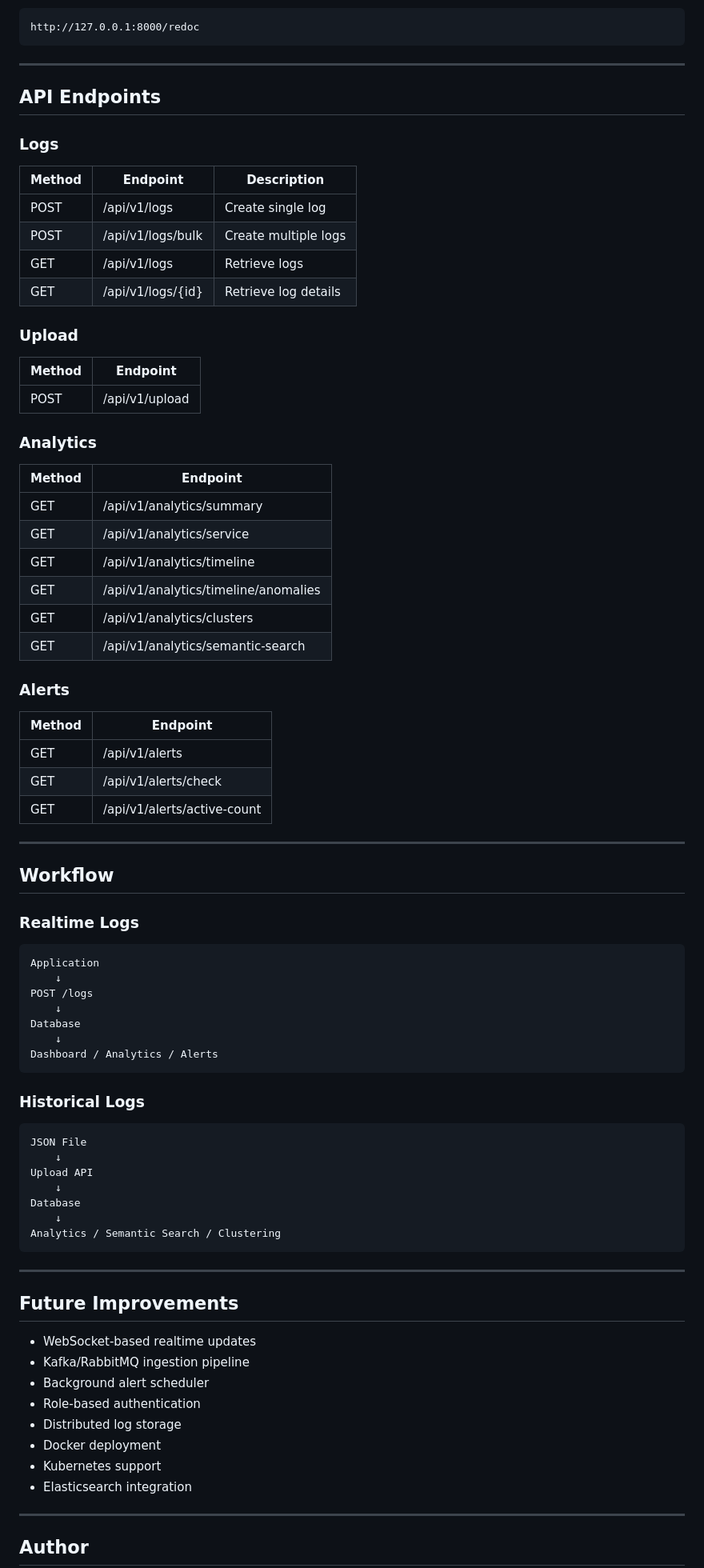
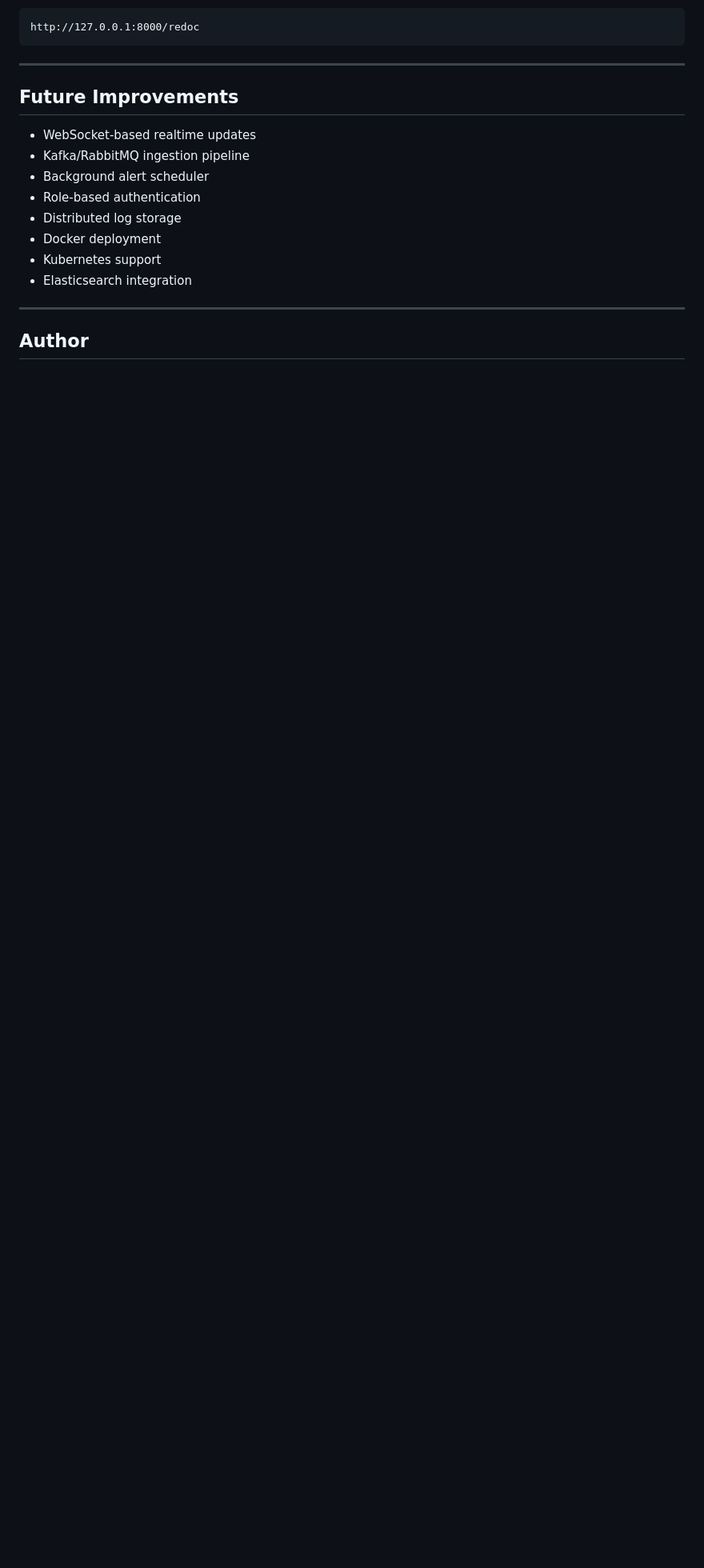
Before and after one commit to Akhil083/Smart-Log-analyzer, a Markdown page: README.md, the part around one of its changes. Shown at 80% size. GitHub-like rendering; blank space fills up the shorter version.

Commit message:
made changes in README

````diff
--- a/README.md
+++ b/README.md
@@ -324,71 +324,6 @@ http://127.0.0.1:8000/redoc
 
 ---
 
-## API Endpoints
-
-### Logs
-
-| Method | Endpoint          | Description          |
-| ------ | ----------------- | -------------------- |
-| POST   | /api/v1/logs      | Create single log    |
-| POST   | /api/v1/logs/bulk | Create multiple logs |
-| GET    | /api/v1/logs      | Retrieve logs        |
-| GET    | /api/v1/logs/{id} | Retrieve log details |
-
-### Upload
-
-| Method | Endpoint       |
-| ------ | -------------- |
-| POST   | /api/v1/upload |
-
-### Analytics
-
-| Method | Endpoint                             |
-| ------ | ------------------------------------ |
-| GET    | /api/v1/analytics/summary            |
-| GET    | /api/v1/analytics/service            |
-| GET    | /api/v1/analytics/timeline           |
-| GET    | /api/v1/analytics/timeline/anomalies |
-| GET    | /api/v1/analytics/clusters           |
-| GET    | /api/v1/analytics/semantic-search    |
-
-### Alerts
-
-| Method | Endpoint                    |
-| ------ | --------------------------- |
-| GET    | /api/v1/alerts              |
-| GET    | /api/v1/alerts/check        |
-| GET    | /api/v1/alerts/active-count |
-
----
-
-## Workflow
-
-### Realtime Logs
-
-```text
-Application
-    ↓
-POST /logs
-    ↓
-Database
-    ↓
-Dashboard / Analytics / Alerts
-```
-
-### Historical Logs
-
-```text
-JSON File
-    ↓
-Upload API
-    ↓
-Database
-    ↓
-Analytics / Semantic Search / Clustering
-```
-
----
 
 ## Future Improvements
 
````
Also changed, not shown: other parts of README.md (+1 -1 lines).
